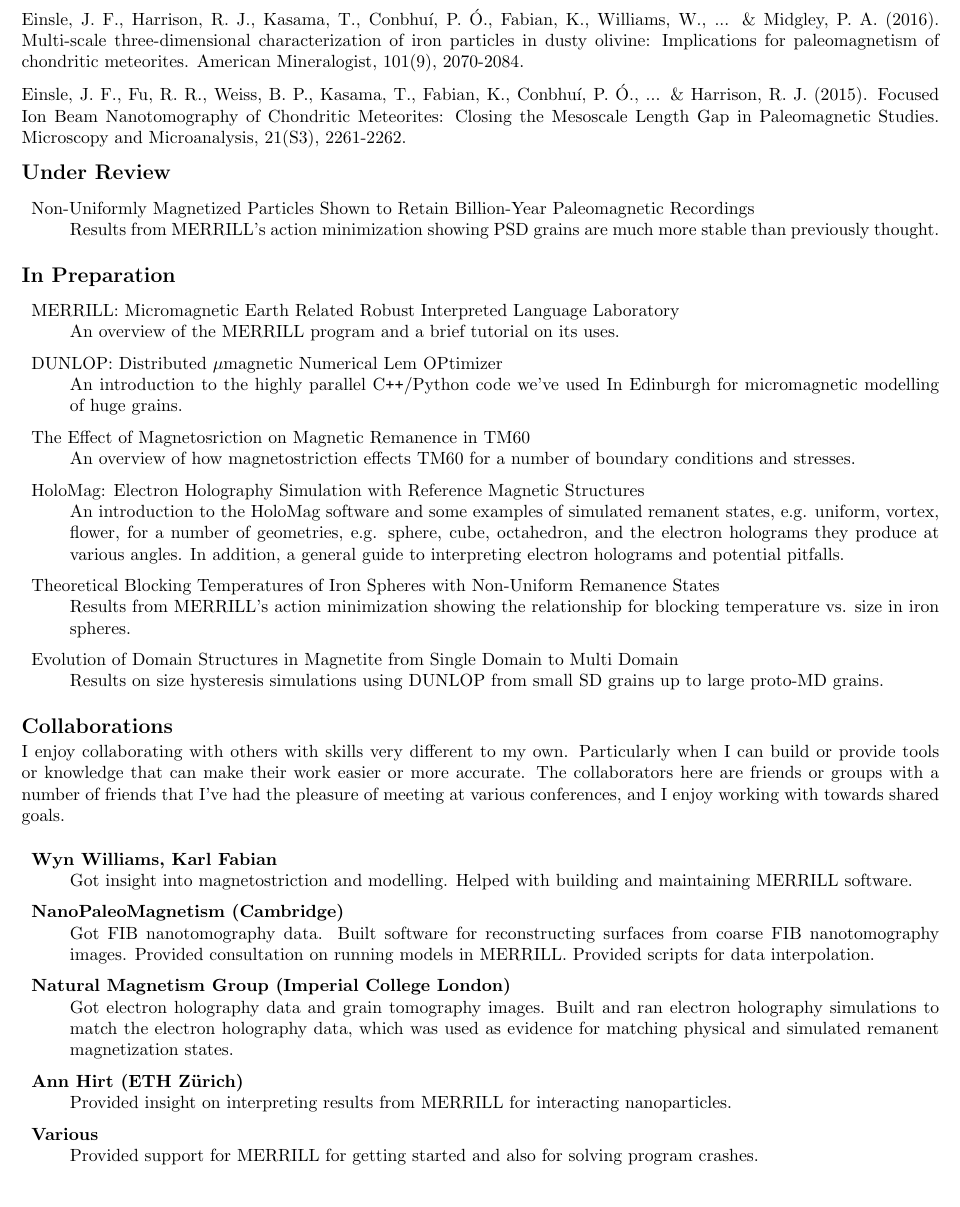
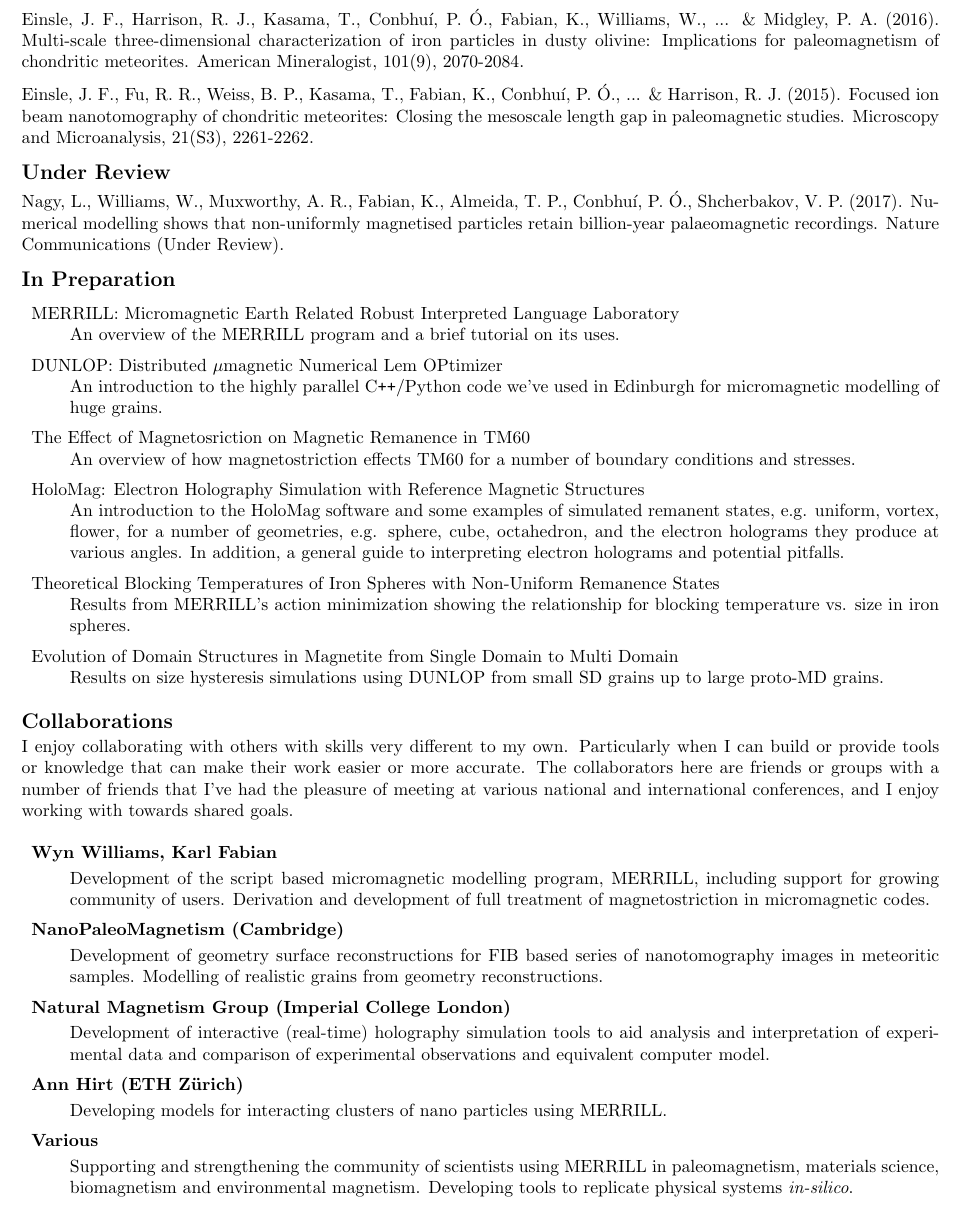
Before and after one commit to poconbhui/cv, a LaTeX CV (cv.tex): part of page 3 of 3, cut so that both start at the same text. Compiled offline with pdfLaTeX.

Commit message:
Improved code formatting of publications and collaborations section. Reworded collaborations to sound more collaborative.

```diff
--- a/cv.tex
+++ b/cv.tex
@@ -497,39 +499,46 @@ recorders.  Geophysical Research Letters, 43(16), 8426-8434.
 
     Einsle, J. F., Harrison, R. J., Kasama, T., Conbhu\'i, P. \'O., Fabian, K.,
-Williams, W., ... \& Midgley, P. A. (2016). Multi-scale three-dimensional
+    Williams, W., ... {\&} Midgley, P. A. (2016). Multi-scale three-dimensional
     characterization of iron particles in dusty olivine: Implications for
     paleomagnetism of chondritic meteorites. American Mineralogist, 101(9),
     2070-2084.
 
-Einsle, J. F., Fu, R. R., Weiss, B. P., Kasama, T., Fabian, K., Conbhu\'i, P.
-\'O., ... \& Harrison, R. J. (2015). Focused Ion Beam Nanotomography of
-Chondritic Meteorites: Closing the Mesoscale Length Gap in Paleomagnetic
-Studies.  Microscopy and Microanalysis, 21(S3), 2261-2262.
+    Einsle, J. F., Fu, R. R., Weiss, B. P., Kasama, T., Fabian, K., Conbhu\'i,
+    P.  \'O., ... {\&} Harrison, R. J. (2015). Focused ion beam nanotomography
+    of chondritic meteorites: Closing the mesoscale length gap in paleomagnetic
+    studies. Microscopy and Microanalysis, 21(S3), 2261-2262.
 
 \end{resumeSubSectionBody}
 
 
+%
+% Under Review
+%
 \begin{resumeSubSectionHeader}
+
     \textbf{Under Review}
+
 \end{resumeSubSectionHeader}
+\begin{resumeSubSectionBody}
 
-\begin{resumeSubSectionBody}
-\begin{description}
-    \item{
-        Non-Uniformly Magnetized Particles Shown to Retain Billion-Year
-        Paleomagnetic Recordings
-    }\\
-        Results from MERRILL's action minimization showing PSD grains are much
-        more stable than previously thought.
-\end{description}
+    Nagy, L., Williams, W., Muxworthy, A. R., Fabian, K., Almeida, T. P.,
+    Conbhu\'i, P. \'O., Shcherbakov, V. P. (2017). Numerical modelling shows
+    that non-uniformly magnetised particles retain billion-year palaeomagnetic
+    recordings. Nature Communications (Under Review).
+
 \end{resumeSubSectionBody}
 
 
+%
+% In Preparation
+%
 \begin{resumeSubSectionHeader}
+
     \textbf{In Preparation}
+
 \end{resumeSubSectionHeader}
+\begin{resumeSubSectionBody}
 
-\begin{resumeSubSectionBody}
     \begin{description}
         \item{
             MERRILL: Micromagnetic Earth Related Robust Interpreted Language
@@ -538,8 +547,8 @@ Studies.  Microscopy and Microanalysis, 21(S3), 2261-2262.
         An overview of the MERRILL program and a brief tutorial on its uses.
 
         \item{DUNLOP: Distributed $\mu$magnetic Numerical Lem OPtimizer}\\
-        An introduction to the highly parallel C\verb!++!/Python code we've used
-        In Edinburgh for micromagnetic modelling of huge grains.
+            An introduction to the highly parallel C\verb!++!/Python code we've
+            used in Edinburgh for micromagnetic modelling of huge grains.
 
         \item{The Effect of Magnetosriction on Magnetic Remanence in TM60}\\
             An overview of how magnetostriction effects TM60 for a number of
@@ -564,53 +573,69 @@ Studies.  Microscopy and Microanalysis, 21(S3), 2261-2262.
             for blocking temperature vs. size in iron spheres.
 
         \item{
-        Evolution of Domain Structures in Magnetite from Single Domain to Multi
-        Domain
+            Evolution of Domain Structures in Magnetite from Single Domain to
+            Multi Domain
         }\\
-        Results on size hysteresis simulations using DUNLOP from small
-        SD grains up to large proto-MD grains.
+            Results on size hysteresis simulations using DUNLOP from small SD
+            grains up to large proto-MD grains.
 
     \end{description}
+
 \end{resumeSubSectionBody}
 
+
+%
+% Collaboration
+%
 \begin{resumeSubSectionHeader}
+
     \textbf{Collaborations}
+
 \end{resumeSubSectionHeader}
 \begin{resumeSubSectionBody}
+
     I enjoy collaborating with others with skills very different to my own.
-Particularly when I can build or provide tools or knowledge that can make their
-work easier or more accurate.
-The collaborators here are friends or groups with a number of friends that I've
-had the pleasure of meeting at various conferences, and I enjoy working with
-towards shared goals.
+    Particularly when I can build or provide tools or knowledge that can make
+    their work easier or more accurate.
+    The collaborators here are friends or groups with a number of friends that
+    I've had the pleasure of meeting at various national and international
+    conferences, and I enjoy working with towards shared goals.
+
     \begin{description}
 
-    \item{\bf Wyn Williams, Karl Fabian}\\
-        Got insight into magnetostriction and modelling.
-        Helped with building and maintaining MERRILL software.
+        \item{\bf Wyn Williams, Karl Fabian}
 
-    \item{\bf NanoPaleoMagnetism (Cambridge)}\\
-        Got FIB nanotomography data.
-        Built software for reconstructing surfaces from coarse FIB
-        nanotomography images.
-        Provided consultation on running models in MERRILL.
-        Provided scripts for data interpolation.
+            Development of the script based micromagnetic modelling program,
+            MERRILL, including support for growing community of users.
+            Derivation and development of full treatment of magnetostriction in
+            micromagnetic codes.
 
-    \item{\bf Natural Magnetism Group (Imperial College London)}\\
-        Got electron holography data and grain tomography images.
-        Built and ran electron holography simulations to match the electron
-        holography data, which was used as evidence for matching physical and
-        simulated remanent magnetization states.
+        \item{\bf NanoPaleoMagnetism (Cambridge)}
 
-    \item{\bf Ann Hirt (ETH Z\"urich)}\\
-        Provided insight on interpreting results from MERRILL for interacting
-        nanoparticles.
+            Development of geometry surface reconstructions for FIB based series of
+            nanotomography images in meteoritic samples.
+            Modelling of realistic grains from geometry reconstructions.
 
-    \item{\bf Various}\\
-        Provided support for MERRILL for getting started and also for solving
-        program crashes.
+        \item{\bf Natural Magnetism Group (Imperial College London)}
+
+            Development of interactive (real-time) holography simulation tools to
+            aid analysis and interpretation of experimental data and comparison of
+            experimental observations and equivalent computer model.
+
+        \item{\bf Ann Hirt (ETH Z\"urich)}
+
+            Developing models for interacting clusters of nano particles using
+            MERRILL.
+
+        \item{\bf Various}
+
+            Supporting and strengthening the community of scientists using MERRILL
+            in paleomagnetism, materials science, biomagnetism and environmental
+            magnetism.
+            Developing tools to replicate physical systems {\it in-silico}.
 
     \end{description}
+
 \end{resumeSubSectionBody}
 
 
```
Also changed, not shown: cv.pdf, cv.tex (24 more changed lines). Lines whose indentation alone changed are shown as unchanged.
